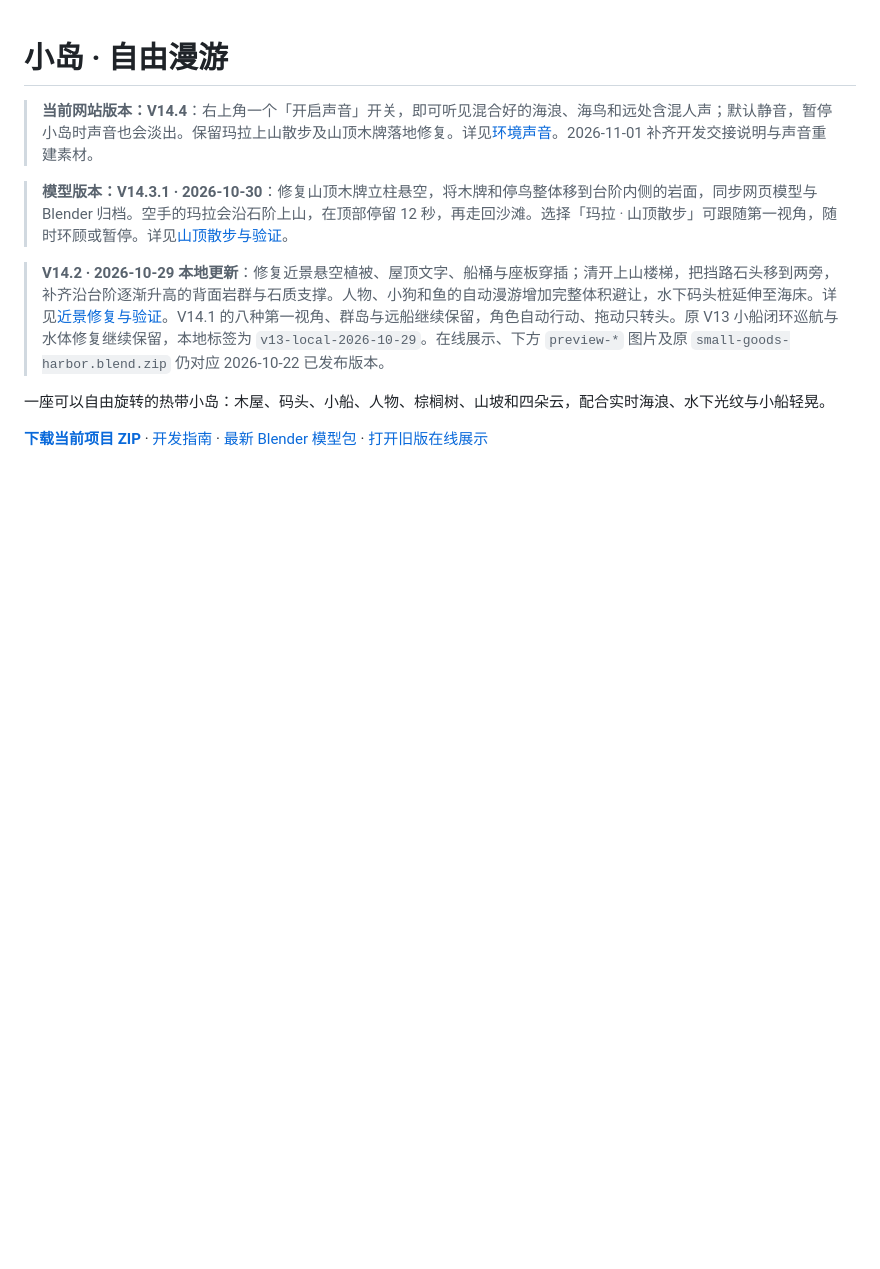
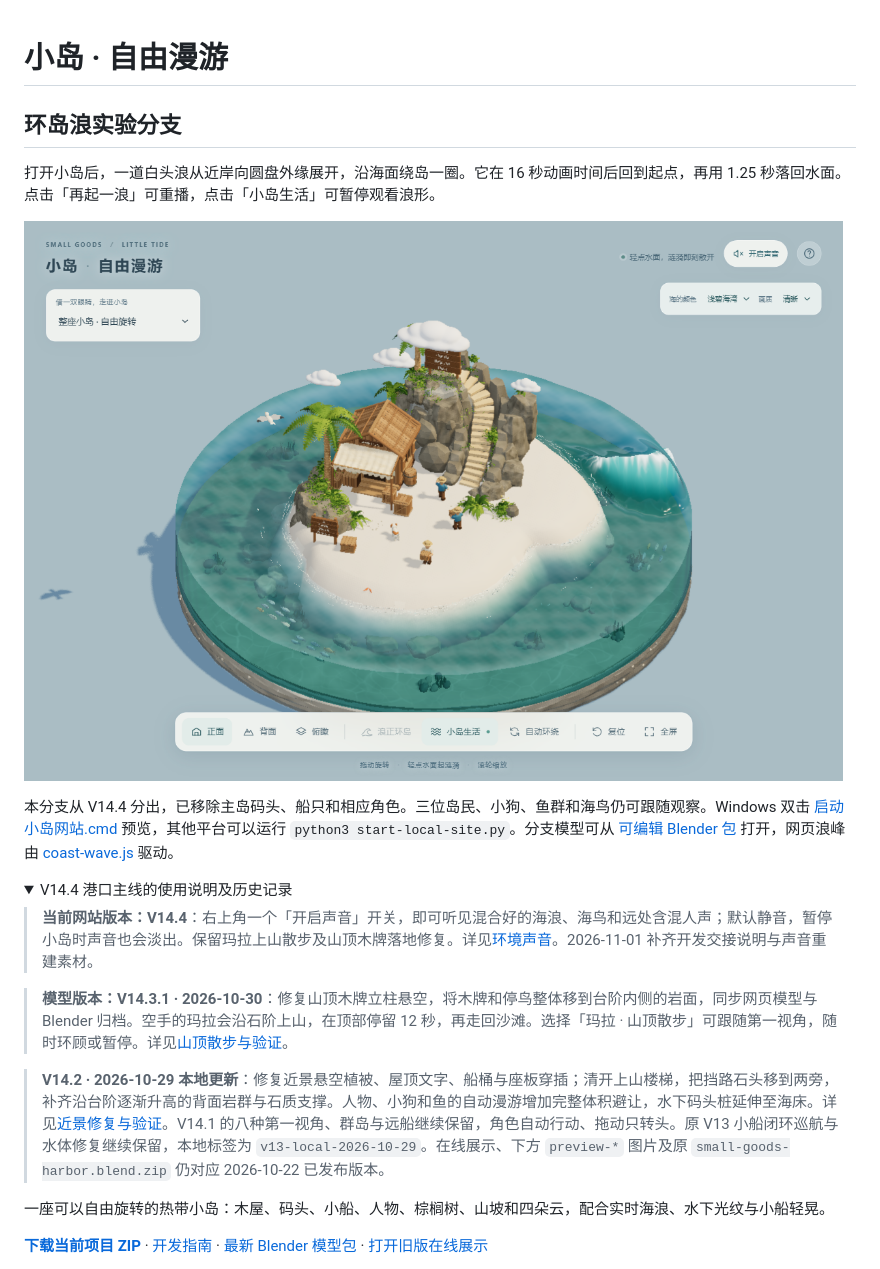
Before and after one commit to ababanabk022-debug/small-goods-harbor, a Markdown page: README.md, the part around one of its changes. GitHub-like rendering; pictures changed too: docs/images/island-wave.png (added); folded sections open; blank space fills up the shorter version.

```diff
--- a/README.md
+++ b/README.md
@@ -1,4 +1,15 @@
 # 小岛 · 自由漫游
+
+## 环岛浪实验分支
+
+打开小岛后，一道白头浪从近岸向圆盘外缘展开，沿海面绕岛一圈。它在 16 秒动画时间后回到起点，再用 1.25 秒落回水面。点击「再起一浪」可重播，点击「小岛生活」可暂停观看浪形。
+
+![从小岛右侧经过的环岛浪](docs/images/island-wave.png)
+
+本分支从 V14.4 分出，已移除主岛码头、船只和相应角色。三位岛民、小狗、鱼群和海鸟仍可跟随观察。Windows 双击 [启动小岛网站.cmd](启动小岛网站.cmd) 预览，其他平台可以运行 `python3 start-local-site.py`。分支模型可从 [可编辑 Blender 包](blender/island-wave.blend.zip) 打开，网页浪峰由 [coast-wave.js](dist/coast-wave.js) 驱动。
+
+<details>
+<summary>V14.4 港口主线的使用说明及历史记录</summary>
 
 > **当前网站版本：V14.4**：右上角一个「开启声音」开关，即可听见混合好的海浪、海鸟和远处含混人声；默认静音，暂停小岛时声音也会淡出。保留玛拉上山散步及山顶木牌落地修复。详见[环境声音](docs/ambient-audio-v14.4.md)。2026-11-01 补齐开发交接说明与声音重建素材。
 
```
Also changed, not shown: other parts of README.md (+2 -0 lines), blender/README.md (+14 -1 lines), 16 other files.
